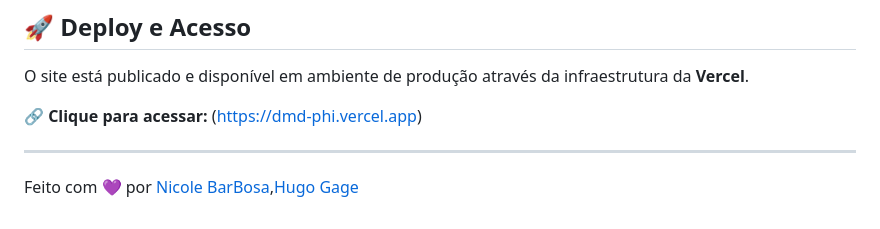
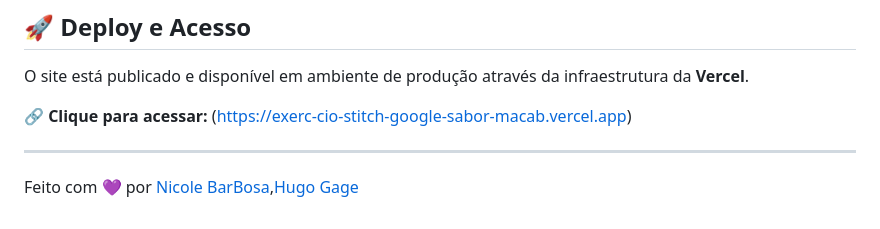
Before and after one commit to KikiQueck/Exerc-cio-Stitch-Google---Sabor-Macabro, a Markdown page: README.md, the part around the change. GitHub-like rendering.

```diff
--- a/README.md
+++ b/README.md
@@ -38,7 +38,7 @@ Crie o design completo de um site chamado **Sabor Macabro**, uma confeitaria tem
 
 O site está publicado e disponível em ambiente de produção através da infraestrutura da **Vercel**.
 
-🔗 **Clique para acessar:** (https://dmd-phi.vercel.app)
+🔗 **Clique para acessar:** (https://exerc-cio-stitch-google-sabor-macab.vercel.app)
 
 ---
 
```
